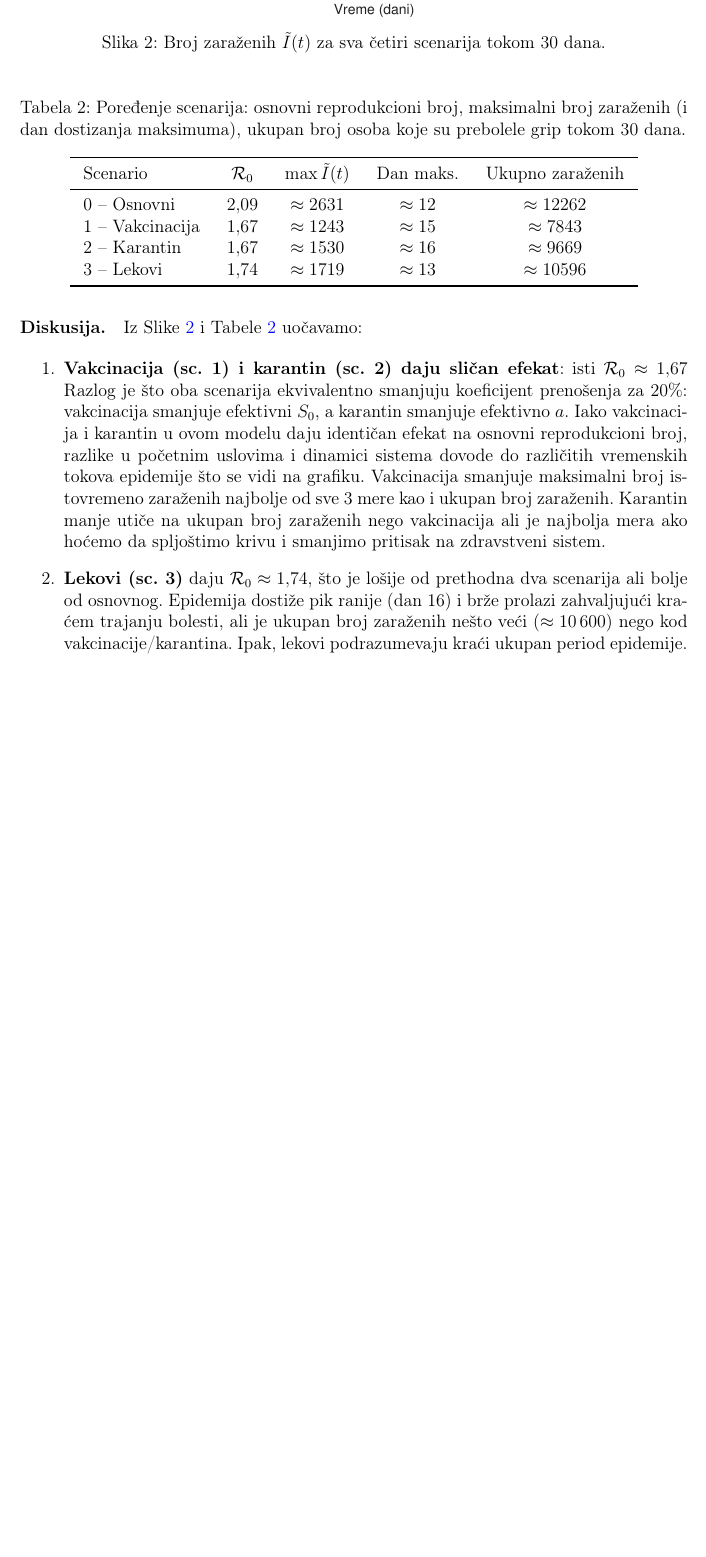
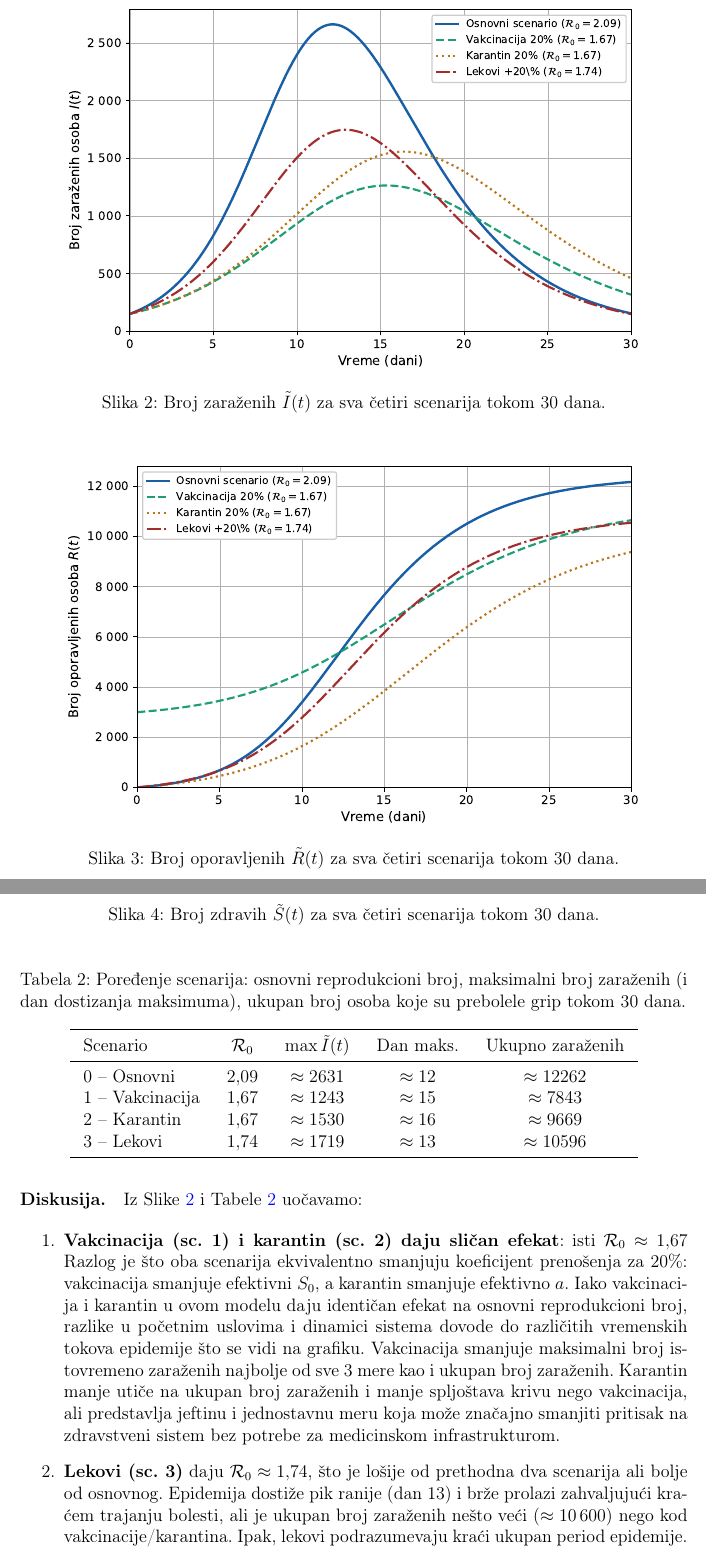
Before and after one commit to Stanoje1903/matf-omm-project-2026, a LaTeX document (grip.tex): part of page 10 of 13 before the commit and two parts of pages 10 and 11 of 14 after it, the two joined at a grey line, cut at the place of the change, the shorter picture padded with empty space. Compiled offline with pdfLaTeX.

Commit message:
Add additional graphs and slight improvements

```diff
--- a/grip.tex
+++ b/grip.tex
@@ -463,9 +463,23 @@
 
 	\begin{figure}[H]
 		\centering
-		\includegraphics[width=0.88\textwidth]{fig_scenariji.eps}
+		\includegraphics[width=0.88\textwidth]{scenariji/I_t_scenariji.eps}
 		\caption{Broj zaraženih $\tilde{I}(t)$ za sva četiri scenarija tokom 30 dana.}
 		\label{fig:I_svi}
+	\end{figure}
+
+    \begin{figure}[H]
+		\centering
+		\includegraphics[width=0.88\textwidth]{scenariji/R_t_scenariji.eps}
+		\caption{Broj oporavljenih $\tilde{R}(t)$ za sva četiri scenarija tokom 30 dana.}
+		\label{fig:R_svi}
+	\end{figure}
+
+    \begin{figure}[H]
+		\centering
+		\includegraphics[width=0.88\textwidth]{scenariji/S_t_scenariji.eps}
+		\caption{Broj zdravih $\tilde{S}(t)$ za sva četiri scenarija tokom 30 dana.}
+		\label{fig:S_svi}
 	\end{figure}
 
 	\begin{table}[H]
@@ -490,10 +504,10 @@
 	\begin{enumerate}
 		\item \textbf{Vakcinacija (sc.\ 1) i karantin (sc.\ 2) daju sličan efekat}:
 		isti $\mathcal{R}_0\approx 1{,}67$ Razlog je što oba scenarija ekvivalentno smanjuju koeficijent prenošenja za 20\%: vakcinacija smanjuje
-		efektivni $S_0$, a karantin smanjuje efektivno $a$. Iako vakcinacija i karantin u ovom modelu daju identičan efekat na osnovni reprodukcioni broj, razlike u početnim uslovima i dinamici sistema dovode do različitih vremenskih tokova epidemije što se vidi na grafiku. Vakcinacija smanjuje maksimalni broj istovremeno zaraženih najbolje od sve 3 mere kao i ukupan broj zaraženih. Karantin manje utiče na ukupan broj zaraženih nego vakcinacija ali je najbolja mera ako hoćemo da spljoštimo krivu i smanjimo pritisak na zdravstveni sistem.
+		efektivni $S_0$, a karantin smanjuje efektivno $a$. Iako vakcinacija i karantin u ovom modelu daju identičan efekat na osnovni reprodukcioni broj, razlike u početnim uslovima i dinamici sistema dovode do različitih vremenskih tokova epidemije što se vidi na grafiku. Vakcinacija smanjuje maksimalni broj istovremeno zaraženih najbolje od sve 3 mere kao i ukupan broj zaraženih. Karantin manje utiče na ukupan broj zaraženih i manje spljoštava krivu nego vakcinacija, ali predstavlja jeftinu i jednostavnu meru koja može značajno smanjiti pritisak na zdravstveni sistem bez potrebe za medicinskom infrastrukturom.
 
 		\item \textbf{Lekovi (sc.\ 3)} daju $\mathcal{R}_0\approx 1{,}74$, što je lošije od
-		prethodna dva scenarija ali bolje od osnovnog. Epidemija dostiže pik ranije (dan 16)
+		prethodna dva scenarija ali bolje od osnovnog. Epidemija dostiže pik ranije (dan 13)
 		i brže prolazi zahvaljujući kraćem trajanju bolesti, ali je ukupan broj zaraženih
 		nešto veći ($\approx 10\,600$) nego kod vakcinacije/karantina. Ipak, lekovi
 		podrazumevaju kraći ukupan period epidemije.
```
Also changed, not shown: fig_basic.eps, grip.pdf, grip_old.pdf (added), scenariji/I_t_scenariji-1.pdf (added), scenariji/I_t_scenariji.eps (added), scenariji/R_t_scenariji-1.pdf (added), scenariji/R_t_scenariji.eps (added), scenariji/S_t_scenariji.eps (added), scenariji/S_t_scenariji.pdf (added), grip.tex (2 more changed lines), 1 other file.
